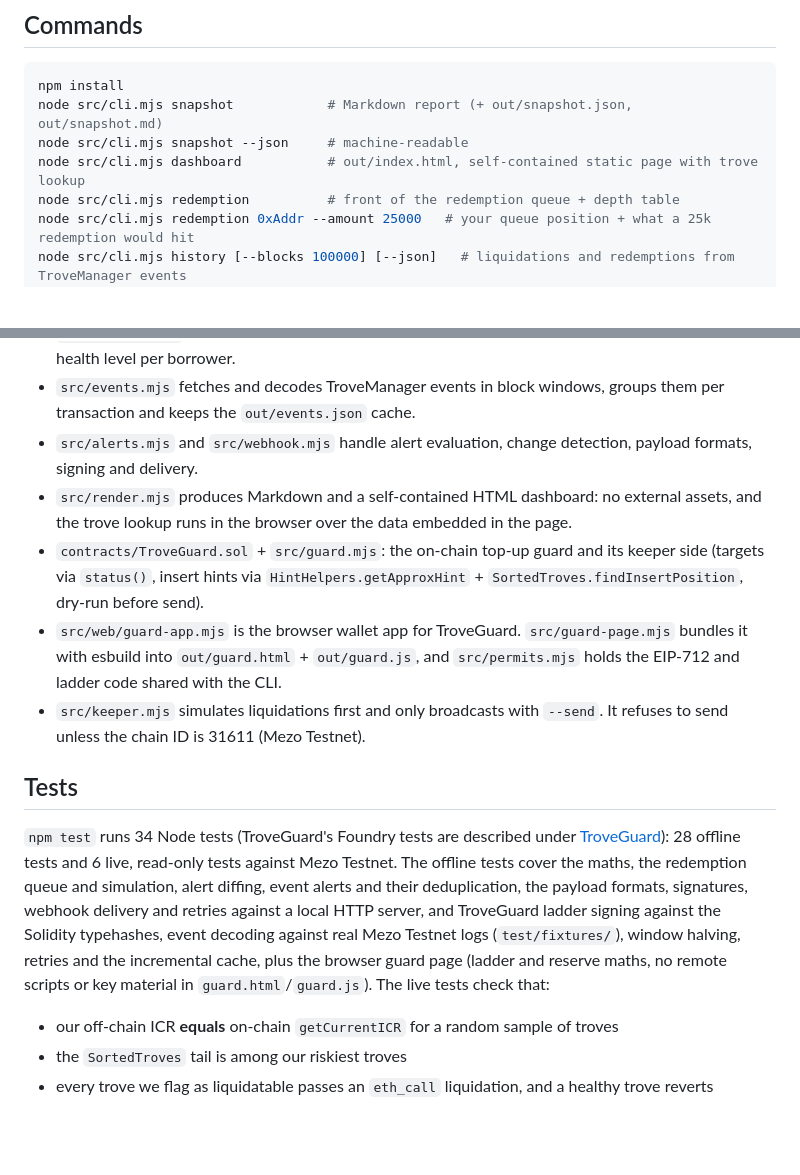
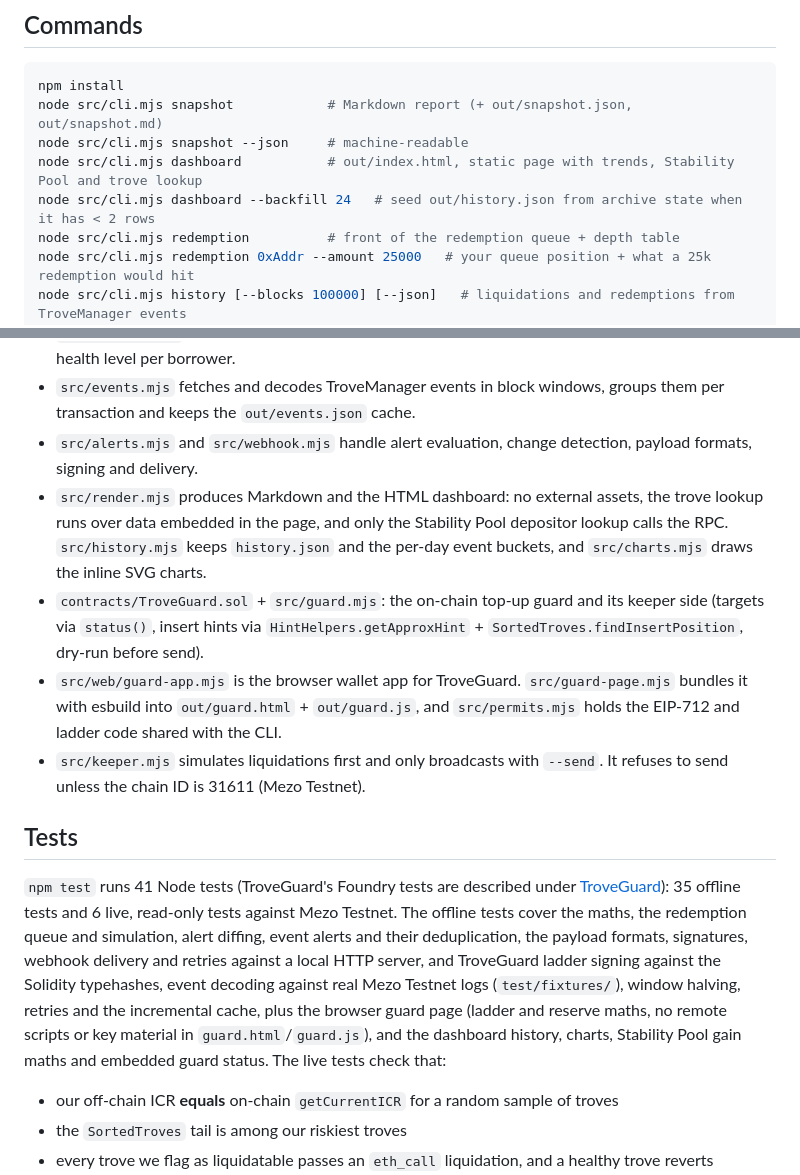
Before and after one commit to northbit-dev/musd-trove-radar, a Markdown page: README.md, 2 parts joined by grey strips. GitHub-like rendering; blank space fills up the shorter version.

```diff
--- a/README.md
+++ b/README.md
@@ -40,7 +40,8 @@ The keeper first ran `liquidate()` as an `eth_call` and broadcast only after the
 npm install
 node src/cli.mjs snapshot            # Markdown report (+ out/snapshot.json, out/snapshot.md)
 node src/cli.mjs snapshot --json     # machine-readable
-node src/cli.mjs dashboard           # out/index.html, self-contained static page with trove lookup
+node src/cli.mjs dashboard           # out/index.html, static page with trends, Stability Pool and trove lookup
+node src/cli.mjs dashboard --backfill 24   # seed out/history.json from archive state when it has < 2 rows
 node src/cli.mjs redemption          # front of the redemption queue + depth table
 node src/cli.mjs redemption 0xAddr --amount 25000   # your queue position + what a 25k redemption would hit
 node src/cli.mjs history [--blocks 100000] [--json]   # liquidations and redemptions from TroveManager events
@@ -113,13 +123,13 @@ When a secret is set, JSON deliveries carry `x-trove-radar-timestamp` and `x-tro
 * `src/analyze.mjs` builds the report, including Stability Pool coverage of liquidatable debt and the health level per borrower.
 * `src/events.mjs` fetches and decodes TroveManager events in block windows, groups them per transaction and keeps the `out/events.json` cache.
 * `src/alerts.mjs` and `src/webhook.mjs` handle alert evaluation, change detection, payload formats, signing and delivery.
-* `src/render.mjs` produces Markdown and a self-contained HTML dashboard: no external assets, and the trove lookup runs in the browser over the data embedded in the page.
+* `src/render.mjs` produces Markdown and the HTML dashboard: no external assets, the trove lookup runs over data embedded in the page, and only the Stability Pool depositor lookup calls the RPC. `src/history.mjs` keeps `history.json` and the per-day event buckets, and `src/charts.mjs` draws the inline SVG charts.
 * `contracts/TroveGuard.sol` + `src/guard.mjs`: the on-chain top-up guard and its keeper side (targets via `status()`, insert hints via `HintHelpers.getApproxHint` + `SortedTroves.findInsertPosition`, dry-run before send).
 * `src/web/guard-app.mjs` is the browser wallet app for TroveGuard. `src/guard-page.mjs` bundles it with esbuild into `out/guard.html` + `out/guard.js`, and `src/permits.mjs` holds the EIP-712 and ladder code shared with the CLI.
 * `src/keeper.mjs` simulates liquidations first and only broadcasts with `--send`. It refuses to send unless the chain ID is 31611 (Mezo Testnet).
 
 ## Tests
-`npm test` runs 34 Node tests (TroveGuard's Foundry tests are described under [TroveGuard](#troveguard)): 28 offline tests and 6 live, read-only tests against Mezo Testnet. The offline tests cover the maths, the redemption queue and simulation, alert diffing, event alerts and their deduplication, the payload formats, signatures, webhook delivery and retries against a local HTTP server, and TroveGuard ladder signing against the Solidity typehashes, event decoding against real Mezo Testnet logs (`test/fixtures/`), window halving, retries and the incremental cache, plus the browser guard page (ladder and reserve maths, no remote scripts or key material in `guard.html`/`guard.js`). The live tests check that:
+`npm test` runs 41 Node tests (TroveGuard's Foundry tests are described under [TroveGuard](#troveguard)): 35 offline tests and 6 live, read-only tests against Mezo Testnet. The offline tests cover the maths, the redemption queue and simulation, alert diffing, event alerts and their deduplication, the payload formats, signatures, webhook delivery and retries against a local HTTP server, and TroveGuard ladder signing against the Solidity typehashes, event decoding against real Mezo Testnet logs (`test/fixtures/`), window halving, retries and the incremental cache, plus the browser guard page (ladder and reserve maths, no remote scripts or key material in `guard.html`/`guard.js`), and the dashboard history, charts, Stability Pool gain maths and embedded guard status. The live tests check that:
 * our off-chain ICR **equals** on-chain `getCurrentICR` for a random sample of troves
 * the `SortedTroves` tail is among our riskiest troves
 * every trove we flag as liquidatable passes an `eth_call` liquidation, and a healthy trove reverts
```
Also changed, not shown: other parts of README.md (+9 -0 lines), docs/dashboard.png, 10 other files.
